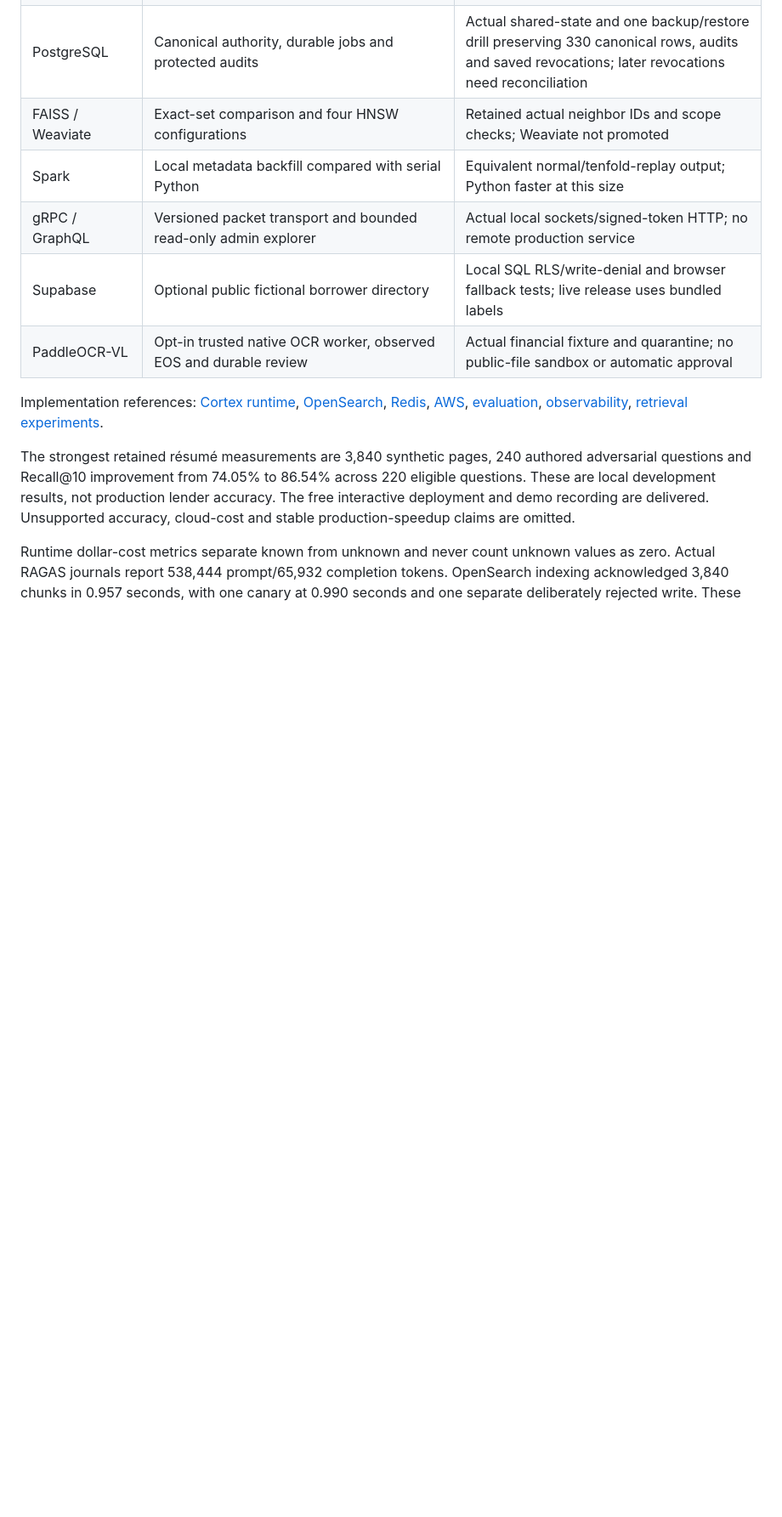
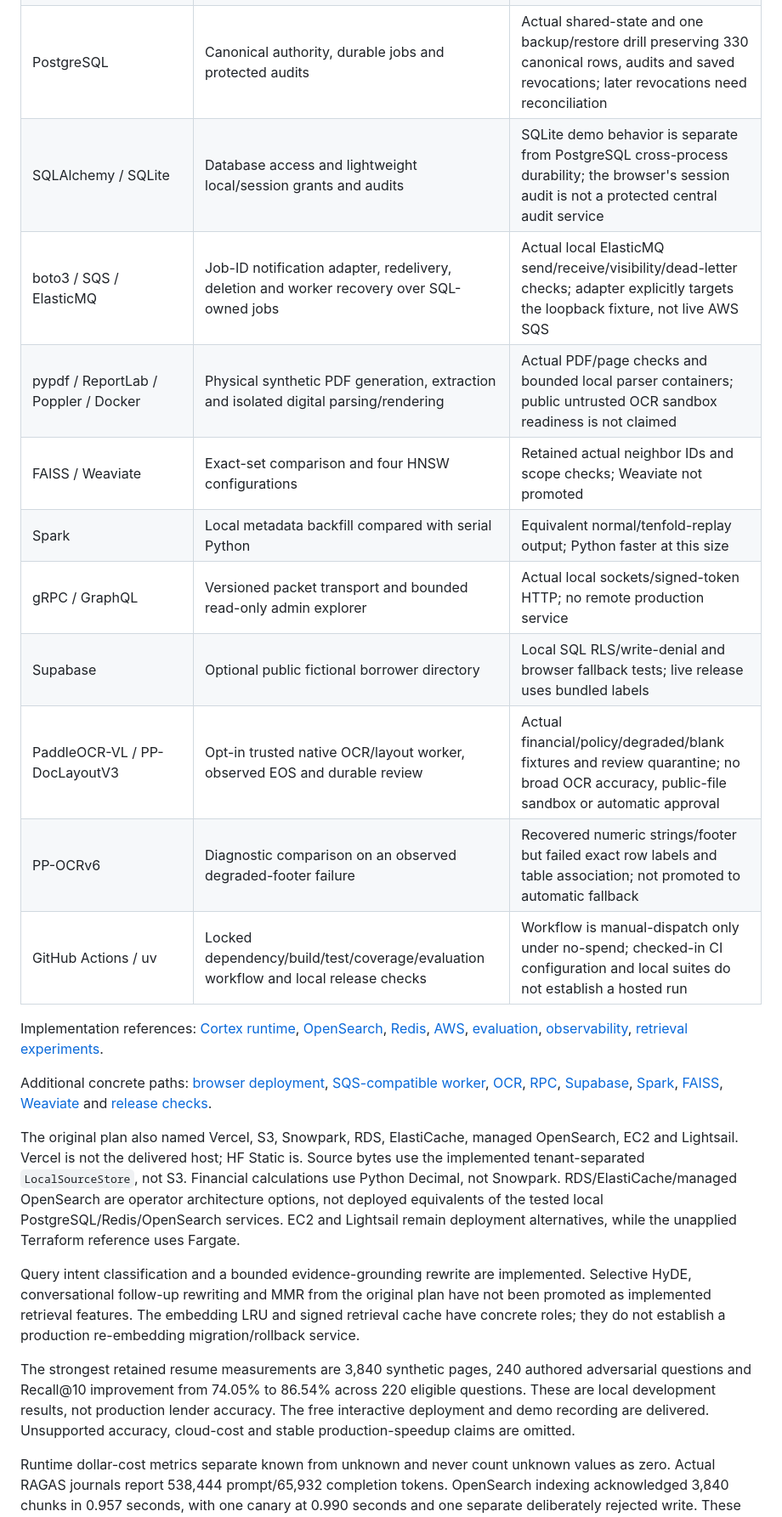
Before and after one commit to chinmayarvind23/credit-lens, a Markdown page: docs/stack-evidence.md, the part around one of its changes. Shown at 85% size. Drawn GitHub-style; blank space fills up the shorter version.

Commit message:
Map stack roles and record agent evaluation review boundaries

```diff
--- a/docs/stack-evidence.md
+++ b/docs/stack-evidence.md
@@ -13,16 +17,39 @@
 | PostgreSQL | Canonical authority, durable jobs and protected audits | Actual shared-state and one backup/restore drill preserving 330 canonical rows, audits and saved revocations; later revocations need reconciliation |
+| SQLAlchemy / SQLite | Database access and lightweight local/session grants and audits | SQLite demo behavior is separate from PostgreSQL cross-process durability; the browser's session audit is not a protected central audit service |
+| boto3 / SQS / ElasticMQ | Job-ID notification adapter, redelivery, deletion and worker recovery over SQL-owned jobs | Actual local ElasticMQ send/receive/visibility/dead-letter checks; adapter explicitly targets the loopback fixture, not live AWS SQS |
+| pypdf / ReportLab / Poppler / Docker | Physical synthetic PDF generation, extraction and isolated digital parsing/rendering | Actual PDF/page checks and bounded local parser containers; public untrusted OCR sandbox readiness is not claimed |
 | FAISS / Weaviate | Exact-set comparison and four HNSW configurations | Retained actual neighbor IDs and scope checks; Weaviate not promoted |
 | Spark | Local metadata backfill compared with serial Python | Equivalent normal/tenfold-replay output; Python faster at this size |
 | gRPC / GraphQL | Versioned packet transport and bounded read-only admin explorer | Actual local sockets/signed-token HTTP; no remote production service |
 | Supabase | Optional public fictional borrower directory | Local SQL RLS/write-denial and browser fallback tests; live release uses bundled labels |
-| PaddleOCR-VL | Opt-in trusted native OCR worker, observed EOS and durable review | Actual financial fixture and quarantine; no public-file sandbox or automatic approval |
+| PaddleOCR-VL / PP-DocLayoutV3 | Opt-in trusted native OCR/layout worker, observed EOS and durable review | Actual financial/policy/degraded/blank fixtures and review quarantine; no broad OCR accuracy, public-file sandbox or automatic approval |
+| PP-OCRv6 | Diagnostic comparison on an observed degraded-footer failure | Recovered numeric strings/footer but failed exact row labels and table association; not promoted to automatic fallback |
+| GitHub Actions / uv | Locked dependency/build/test/coverage/evaluation workflow and local release checks | Workflow is manual-dispatch only under no-spend; checked-in CI configuration and local suites do not establish a hosted run |
 
 Implementation references: [Cortex runtime](../infra/cortex/README.md),
 [OpenSearch](../infra/opensearch/README.md), [Redis](../infra/redis/README.md),
 [AWS](../infra/aws/README.md), [evaluation](evaluation.md), [observability](observability.md),
 [retrieval experiments](../infra/retrieval/README.md).
 
-The strongest retained résumé measurements are 3,840 synthetic pages, 240 authored adversarial
+Additional concrete paths: [browser deployment](../infra/huggingface/browser/DEPLOYMENT.md),
+[SQS-compatible worker](../infra/sqs/README.md), [OCR](../infra/ocr/README.md),
+[RPC](../infra/rpc/README.md), [Supabase](../infra/supabase/README.md),
+[Spark](../infra/spark/README.md), [FAISS](faiss-benchmark.md),
+[Weaviate](../infra/weaviate/README.md) and [release checks](release-verification.md).
+
+The original plan also named Vercel, S3, Snowpark, RDS, ElastiCache, managed OpenSearch,
+EC2 and Lightsail. Vercel is not the delivered host; HF Static is. Source bytes use the
+implemented tenant-separated `LocalSourceStore`, not S3. Financial calculations use Python
+Decimal, not Snowpark. RDS/ElastiCache/managed OpenSearch are operator architecture options,
+not deployed equivalents of the tested local PostgreSQL/Redis/OpenSearch services. EC2 and
+Lightsail remain deployment alternatives, while the unapplied Terraform reference uses Fargate.
+
+Query intent classification and a bounded evidence-grounding rewrite are implemented. Selective
+HyDE, conversational follow-up rewriting and MMR from the original plan have not been promoted
+as implemented retrieval features. The embedding LRU and signed retrieval cache have concrete
+roles; they do not establish a production re-embedding migration/rollback service.
+
+The strongest retained resume measurements are 3,840 synthetic pages, 240 authored adversarial
 questions and Recall@10 improvement from 74.05% to 86.54% across 220 eligible questions. These are
 local development results, not production lender accuracy. The free interactive deployment and demo
 recording are delivered. Unsupported accuracy, cloud-cost and stable production-speedup claims are
```
Also changed, not shown: other parts of docs/stack-evidence.md (+8 -4 lines), docs/evaluation.md (+10 -0 lines).
